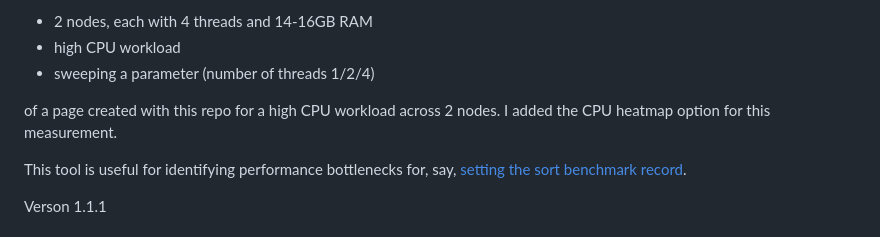
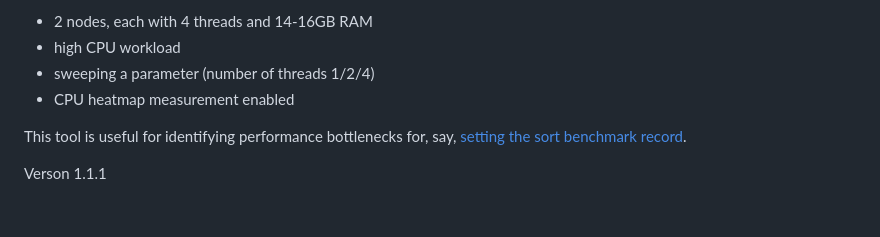
Before and after one commit to jschaub30/viz_workload, a Markdown page: README.md, the part around the change. GitHub-like rendering.

```diff
--- a/README.md
+++ b/README.md
@@ -16,9 +16,7 @@ the pages created in step 5 will include the parameter sweep.
 - 2 nodes, each with 4 threads and 14-16GB RAM
 - high CPU workload
 - sweeping a parameter (number of threads 1/2/4)
-
-of a page created with this repo for a high CPU workload across 2 nodes.  I added
-the CPU heatmap option for this measurement.
+- CPU heatmap measurement enabled
 
 This tool is useful for identifying performance bottlenecks for, say,
 [setting the sort benchmark record](https://sortbenchmark.org/).
```
